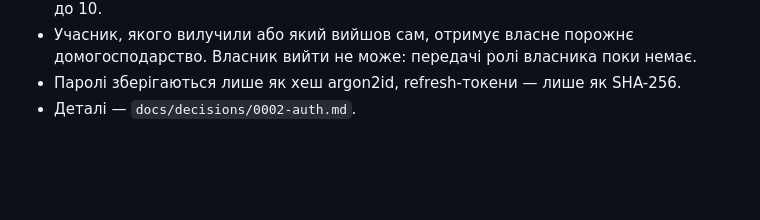
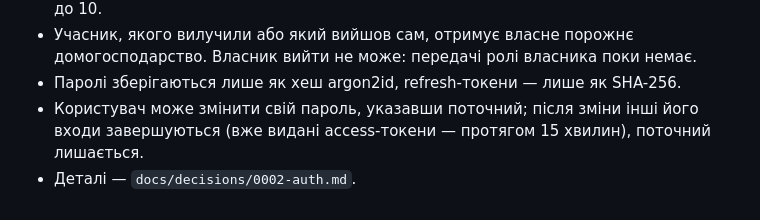
Before and after one commit to SerhiiStrutynskii/personal-finance, a Markdown page: docs/domain.md, the part around the change. Rendered like a GitHub page; blank space fills up the shorter version.

```diff
--- a/docs/domain.md
+++ b/docs/domain.md
@@ -358,4 +358,6 @@
 - Учасник, якого вилучили або який вийшов сам, отримує власне порожнє домогосподарство. Власник
   вийти не може: передачі ролі власника поки немає.
 - Паролі зберігаються лише як хеш argon2id, refresh-токени — лише як SHA-256.
+- Користувач може змінити свій пароль, указавши поточний; після зміни інші його входи
+  завершуються (вже видані access-токени — протягом 15 хвилин), поточний лишається.
 - Деталі — `docs/decisions/0002-auth.md`.
```
Also changed, not shown: docs/api.md (+18 -9 lines), docs/decisions/0002-auth.md (+7 -1 lines).
